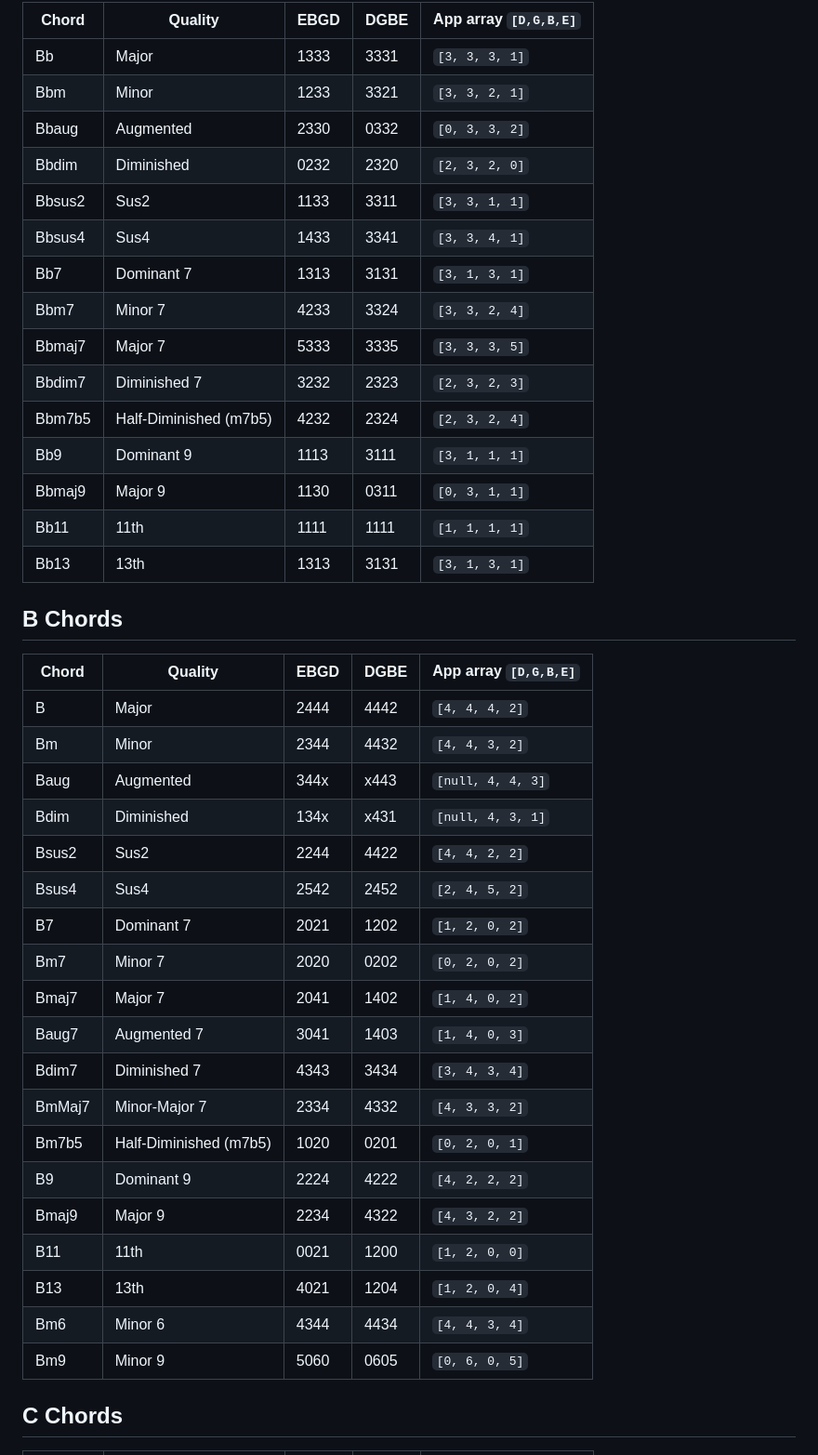
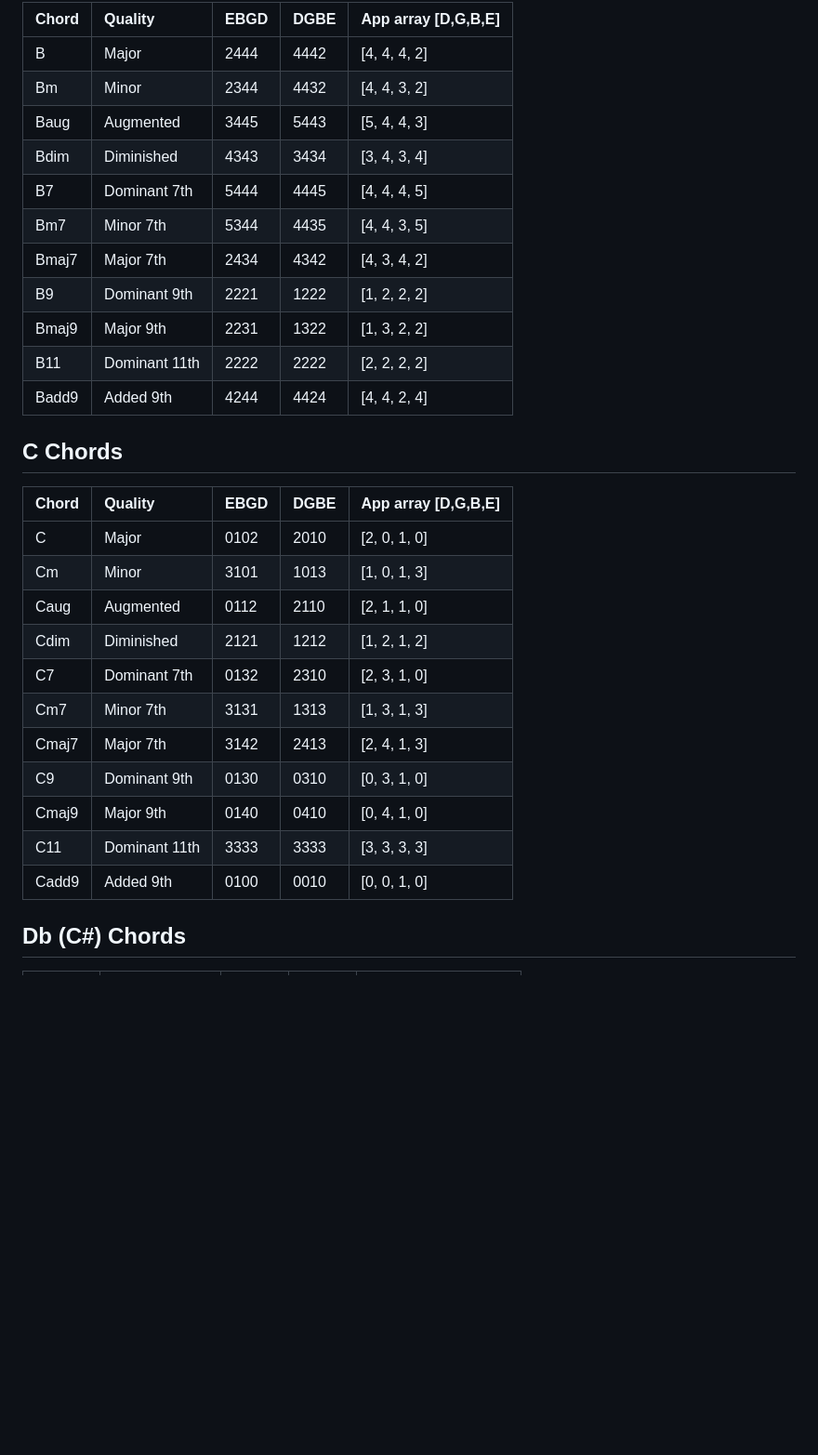
Before and after one commit to italomouzinho/uke-forge, a Markdown page: CHORDS.md, the part around one of its changes. Shown at 93% size. Rendered like a GitHub page; blank space fills up the shorter version.

```diff
--- a/CHORDS.md
+++ b/CHORDS.md
@@ -44,45 +48,33 @@ Two notations are used below:
 
-| Chord | Quality | EBGD | DGBE | App array `[D,G,B,E]` |
-|---|---|---|---|---|
-| Bb | Major | 1333 | 3331 | `[3, 3, 3, 1]` |
-| Bbm | Minor | 1233 | 3321 | `[3, 3, 2, 1]` |
-| Bbaug | Augmented | 2330 | 0332 | `[0, 3, 3, 2]` |
-| Bbdim | Diminished | 0232 | 2320 | `[2, 3, 2, 0]` |
-| Bbsus2 | Sus2 | 1133 | 3311 | `[3, 3, 1, 1]` |
-| Bbsus4 | Sus4 | 1433 | 3341 | `[3, 3, 4, 1]` |
-| Bb7 | Dominant 7 | 1313 | 3131 | `[3, 1, 3, 1]` |
-| Bbm7 | Minor 7 | 4233 | 3324 | `[3, 3, 2, 4]` |
-| Bbmaj7 | Major 7 | 5333 | 3335 | `[3, 3, 3, 5]` |
-| Bbdim7 | Diminished 7 | 3232 | 2323 | `[2, 3, 2, 3]` |
-| Bbm7b5 | Half-Diminished (m7b5) | 4232 | 2324 | `[2, 3, 2, 4]` |
-| Bb9 | Dominant 9 | 1113 | 3111 | `[3, 1, 1, 1]` |
-| Bbmaj9 | Major 9 | 1130 | 0311 | `[0, 3, 1, 1]` |
-| Bb11 | 11th | 1111 | 1111 | `[1, 1, 1, 1]` |
-| Bb13 | 13th | 1313 | 3131 | `[3, 1, 3, 1]` |
+| Chord | Quality | EBGD | DGBE | App array \[D,G,B,E\] |
+| :---- | :---- | :---- | :---- | :---- |
+| B | Major | 2444 | 4442 | \[4, 4, 4, 2\] |
+| Bm | Minor | 2344 | 4432 | \[4, 4, 3, 2\] |
+| Baug | Augmented | 3445 | 5443 | \[5, 4, 4, 3\] |
+| Bdim | Diminished | 4343 | 3434 | \[3, 4, 3, 4\] |
+| B7 | Dominant 7th | 5444 | 4445 | \[4, 4, 4, 5\] |
+| Bm7 | Minor 7th | 5344 | 4435 | \[4, 4, 3, 5\] |
+| Bmaj7 | Major 7th | 2434 | 4342 | \[4, 3, 4, 2\] |
+| B9 | Dominant 9th | 2221 | 1222 | \[1, 2, 2, 2\] |
+| Bmaj9 | Major 9th | 2231 | 1322 | \[1, 3, 2, 2\] |
+| B11 | Dominant 11th | 2222 | 2222 | \[2, 2, 2, 2\] |
+| Badd9 | Added 9th | 4244 | 4424 | \[4, 4, 2, 4\] |
 
-## B Chords
+## **C Chords**
 
-| Chord | Quality | EBGD | DGBE | App array `[D,G,B,E]` |
-|---|---|---|---|---|
-| B | Major | 2444 | 4442 | `[4, 4, 4, 2]` |
-| Bm | Minor | 2344 | 4432 | `[4, 4, 3, 2]` |
-| Baug | Augmented | 344x | x443 | `[null, 4, 4, 3]` |
-| Bdim | Diminished | 134x | x431 | `[null, 4, 3, 1]` |
-| Bsus2 | Sus2 | 2244 | 4422 | `[4, 4, 2, 2]` |
-| Bsus4 | Sus4 | 2542 | 2452 | `[2, 4, 5, 2]` |
-| B7 | Dominant 7 | 2021 | 1202 | `[1, 2, 0, 2]` |
-| Bm7 | Minor 7 | 2020 | 0202 | `[0, 2, 0, 2]` |
-| Bmaj7 | Major 7 | 2041 | 1402 | `[1, 4, 0, 2]` |
-| Baug7 | Augmented 7 | 3041 | 1403 | `[1, 4, 0, 3]` |
-| Bdim7 | Diminished 7 | 4343 | 3434 | `[3, 4, 3, 4]` |
-| BmMaj7 | Minor-Major 7 | 2334 | 4332 | `[4, 3, 3, 2]` |
-| Bm7b5 | Half-Diminished (m7b5) | 1020 | 0201 | `[0, 2, 0, 1]` |
-| B9 | Dominant 9 | 2224 | 4222 | `[4, 2, 2, 2]` |
-| Bmaj9 | Major 9 | 2234 | 4322 | `[4, 3, 2, 2]` |
-| B11 | 11th | 0021 | 1200 | `[1, 2, 0, 0]` |
-| B13 | 13th | 4021 | 1204 | `[1, 2, 0, 4]` |
-| Bm6 | Minor 6 | 4344 | 4434 | `[4, 4, 3, 4]` |
-| Bm9 | Minor 9 | 5060 | 0605 | `[0, 6, 0, 5]` |
+| Chord | Quality | EBGD | DGBE | App array \[D,G,B,E\] |
+| :---- | :---- | :---- | :---- | :---- |
+| C | Major | 0102 | 2010 | \[2, 0, 1, 0\] |
+| Cm | Minor | 3101 | 1013 | \[1, 0, 1, 3\] |
+| Caug | Augmented | 0112 | 2110 | \[2, 1, 1, 0\] |
+| Cdim | Diminished | 2121 | 1212 | \[1, 2, 1, 2\] |
+| C7 | Dominant 7th | 0132 | 2310 | \[2, 3, 1, 0\] |
+| Cm7 | Minor 7th | 3131 | 1313 | \[1, 3, 1, 3\] |
+| Cmaj7 | Major 7th | 3142 | 2413 | \[2, 4, 1, 3\] |
+| C9 | Dominant 9th | 0130 | 0310 | \[0, 3, 1, 0\] |
+| Cmaj9 | Major 9th | 0140 | 0410 | \[0, 4, 1, 0\] |
+| C11 | Dominant 11th | 3333 | 3333 | \[3, 3, 3, 3\] |
+| Cadd9 | Added 9th | 0100 | 0010 | \[0, 0, 1, 0\] |
 
-## C Chords
+## **Db (C\#) Chords**
 
```
Also changed, not shown: other parts of CHORDS.md (+161 -252 lines).
